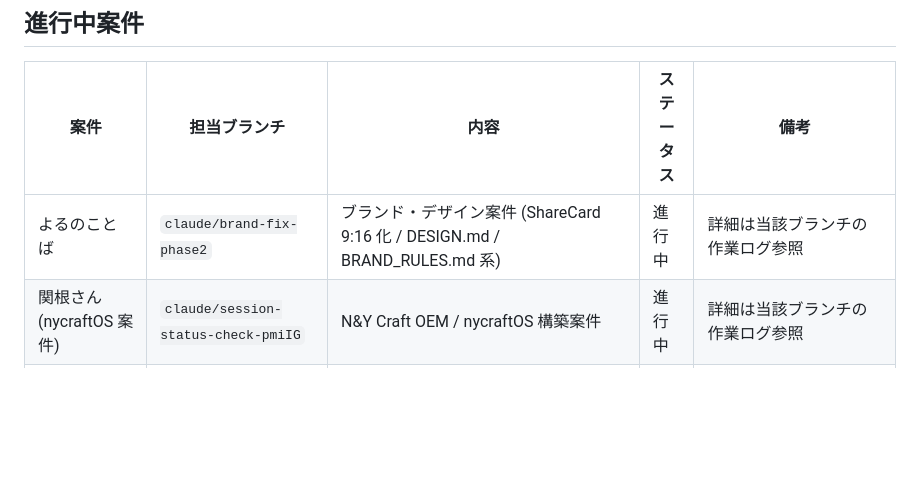
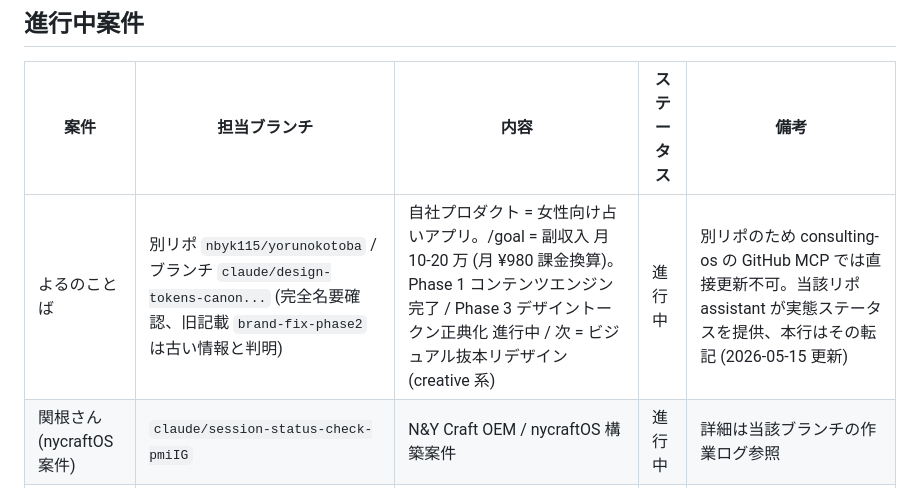
Before and after one commit to nbyk115/consulting-os, a Markdown page: active-engagements.md, the part around the change. GitHub-like rendering; blank space fills up the shorter version.

Commit message:
fix: 案件レジストリ よるのことば行を実態ステータスに訂正 (PR #223)
yorunokotoba ブランチ assistant 提供の実態ステータスで案件レジストリ よるのことば行を訂正。別リポ nbyk115/yorunokotoba で進行、女性向け占いアプリ自社プロダクト、Phase 3 デザイントークン正典化進行中。旧記載 brand-fix-phase2 ブランチは古い情報と判明。

```diff
--- a/active-engagements.md
+++ b/active-engagements.md
@@ -6,7 +6,7 @@
 
 | 案件 | 担当ブランチ | 内容 | ステータス | 備考 |
 |---|---|---|---|---|
-| よるのことば | `claude/brand-fix-phase2` | ブランド・デザイン案件 (ShareCard 9:16 化 / DESIGN.md / BRAND_RULES.md 系) | 進行中 | 詳細は当該ブランチの作業ログ参照 |
+| よるのことば | 別リポ `nbyk115/yorunokotoba` / ブランチ `claude/design-tokens-canon...` (完全名要確認、旧記載 `brand-fix-phase2` は古い情報と判明) | 自社プロダクト = 女性向け占いアプリ。/goal = 副収入 月 10-20 万 (月 ¥980 課金換算)。Phase 1 コンテンツエンジン完了 / Phase 3 デザイントークン正典化 進行中 / 次 = ビジュアル抜本リデザイン (creative 系) | 進行中 | 別リポのため consulting-os の GitHub MCP では直接更新不可。当該リポ assistant が実態ステータスを提供、本行はその転記 (2026-05-15 更新) |
 | 関根さん (nycraftOS 案件) | `claude/session-status-check-pmiIG` | N&Y Craft OEM / nycraftOS 構築案件 | 進行中 | 詳細は当該ブランチの作業ログ参照 |
 | 個人コンサル案件 | `main` | 個人向けコンサル案件 (関根さん案件は別ブランチのため除く) + ConsultingOS 規律本体 | 進行中 | 規律本体 (CLAUDE.md / skills / agents / hooks) も main で並行管理 |
 | 水野さん v4 投資テーゼ | `claude/mizuno-funding-v4` | 1000 万円エンジェル出資 pitch deck + 投資テーゼ (派生: mizuno-funding-pitch / personal-cfo-system-mizuno / hmm-mizuno-watchlist) | 進行中 | 起点ドキュメント: `docs/handoff-mizuno-funding-v4.md` |
```
